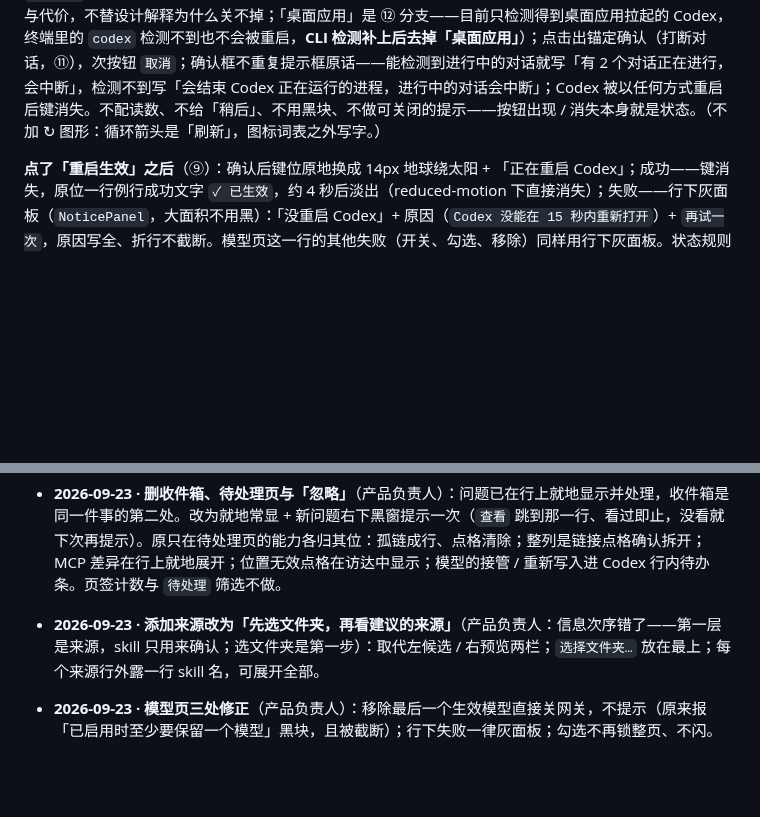
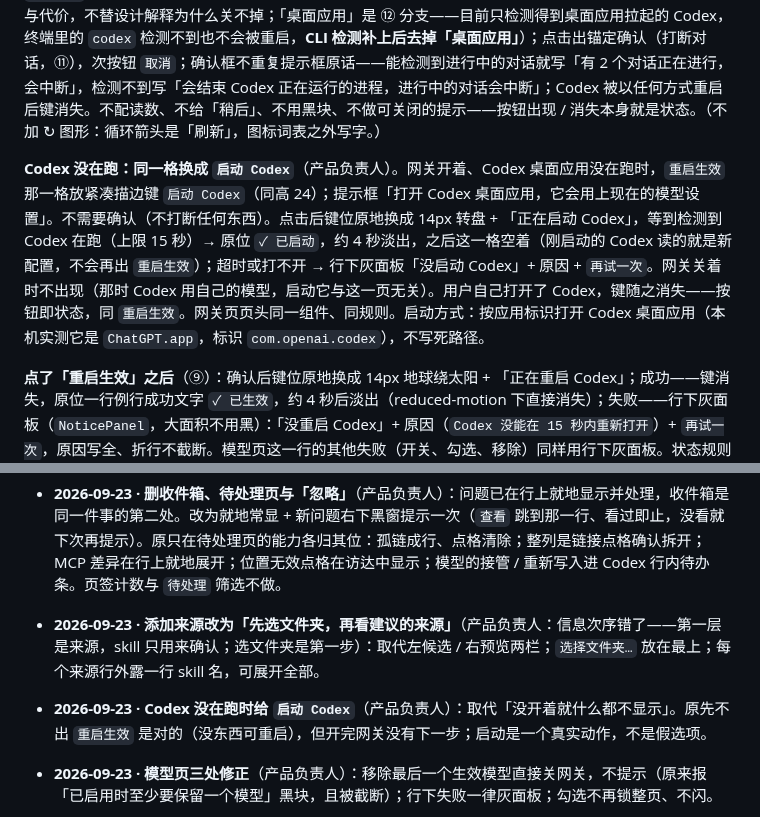
Before and after one commit to zhengjiaqiao/sophia, a Markdown page: docs/DESIGN.md, 2 parts joined by grey strips. GitHub-like rendering; blank space fills up the shorter version.

Commit message:
docs(design): Codex 没在跑时，重启生效那一格换成「启动 Codex」

```diff
--- a/docs/DESIGN.md
+++ b/docs/DESIGN.md
@@ -941,6 +941,8 @@ components:
 
 **没有版本、路由状态、网关几家**这些内部事实。**「改动待生效」由一个按钮表达，按钮即状态**：`needsCodexRestart` 比的是 Codex 启动时加载的配置与现在——用户用任何方式重启 Codex 都会自动变回一致，Codex 没在跑也不出现，它永远说实话。所以 agent 同一行、`配置网关` 之后 12 放一个紧凑描边键 `重启生效`（同高 24）；提示框「重启 Codex 桌面应用让改动生效，进行中的对话会中断」（只写点击的后果与代价，不替设计解释为什么关不掉；「桌面应用」是 ⑫ 分支——目前只检测得到桌面应用拉起的 Codex，终端里的 `codex` 检测不到也不会被重启，**CLI 检测补上后去掉「桌面应用」**）；点击出锚定确认（打断对话，⑪），次按钮 `取消`；确认框不重复提示框原话——能检测到进行中的对话就写「有 2 个对话正在进行，会中断」，检测不到写「会结束 Codex 正在运行的进程，进行中的对话会中断」；Codex 被以任何方式重启后键消失。不配读数、不给「稍后」、不用黑块、不做可关闭的提示——按钮出现 / 消失本身就是状态。（不加 ↻ 图形：循环箭头是「刷新」，图标词表之外写字。）
 
+**Codex 没在跑：同一格换成 `启动 Codex`**（产品负责人）。网关开着、Codex 桌面应用没在跑时，`重启生效` 那一格放紧凑描边键 `启动 Codex`（同高 24）；提示框「打开 Codex 桌面应用，它会用上现在的模型设置」。不需要确认（不打断任何东西）。点击后键位原地换成 14px 转盘 + 「正在启动 Codex」，等到检测到 Codex 在跑（上限 15 秒）→ 原位 `✓ 已启动`，约 4 秒淡出，之后这一格空着（刚启动的 Codex 读的就是新配置，不会再出 `重启生效`）；超时或打不开 → 行下灰面板「没启动 Codex」+ 原因 + `再试一次`。网关关着时不出现（那时 Codex 用自己的模型，启动它与这一页无关）。用户自己打开了 Codex，键随之消失——按钮即状态，同 `重启生效`。网关页页头同一组件、同规则。启动方式：按应用标识打开 Codex 桌面应用（本机实测它是 `ChatGPT.app`，标识 `com.openai.codex`），不写死路径。
+
 **点了「重启生效」之后**（⑨）：确认后键位原地换成 14px 地球绕太阳 + 「正在重启 Codex」；成功——键消失，原位一行例行成功文字 `✓ 已生效`，约 4 秒后淡出（reduced-motion 下直接消失）；失败——行下灰面板（`NoticePanel`，大面积不用黑）：「没重启 Codex」+ 原因（`Codex 没能在 15 秒内重新打开`）+ `再试一次`，原因写全、折行不截断。模型页这一行的其他失败（开关、勾选、移除）同样用行下灰面板。状态规则不变：Codex 被以任何方式重启或退出 → 键消失；Sophia 重开时若 Codex 仍在用旧配置 → 键照常出现（⑫）。
 
 **选择器**：搜索框 + 列表，已选置顶，12px 方形复选框；整行可点，勾选当场写盘，没有保存 / 关闭按钮；底部不再写 `已选 N 个模型`（已选组头 `已选 · N` 已经说了）。
@@ -1078,6 +1080,7 @@ components:
 - **2026-09-23 · 格子悬停不再预览结果**（产品负责人真机）：悬停时点变色（先是 ● 变空环，后是 40% 浓度）都会被读成已经点了。改为点本身不变，只在下层出圆形光晕（`hairline` 色，`surface` 在行列带交叉处看不见）；结果交给提示框的动词。工具行 agent 项的状态点同理。
 - **2026-09-23 · 删收件箱、待处理页与「忽略」**（产品负责人）：问题已在行上就地显示并处理，收件箱是同一件事的第二处。改为就地常显 + 新问题右下黑窗提示一次（`查看` 跳到那一行、看过即止，没看就下次再提示）。原只在待处理页的能力各归其位：孤链成行、点格清除；整列是链接点格确认拆开；MCP 差异在行上就地展开；位置无效点格在访达中显示；模型的接管 / 重新写入进 Codex 行内待办条。页签计数与 `待处理` 筛选不做。
 - **2026-09-23 · 添加来源改为「先选文件夹，再看建议的来源」**（产品负责人：信息次序错了——第一层是来源，skill 只用来确认；选文件夹是第一步）：取代左候选 / 右预览两栏；`选择文件夹…` 放在最上；每个来源行外露一行 skill 名，可展开全部。
+- **2026-09-23 · Codex 没在跑时给 `启动 Codex`**（产品负责人）：取代「没开着就什么都不显示」。原先不出 `重启生效` 是对的（没东西可重启），但开完网关没有下一步；启动是一个真实动作，不是假选项。
 - **2026-09-23 · 模型页三处修正**（产品负责人）：移除最后一个生效模型直接关网关，不提示（原来报「已启用时至少要保留一个模型」黑块，且被截断）；行下失败一律灰面板；勾选不再锁整页、不闪。
 - **2026-09-23 · 已选统一为模型片**（产品负责人）：网关页的已选也改成列表上方一行模型片，与模型页一致；列表里的「已选」置顶组两处都删。取代同日「下拉去掉已选组、网关页保留」。网关分段片的名字也用网关短名（`openrouter`），与模型列表行尾一致。
 - **2026-09-23 · 下拉去掉已选组**（产品负责人）：模型页下拉的上方就是已选模型片，已选组重复，删掉；网关页没有模型片，保留已选组（含联动与补偿滚动）。
```
